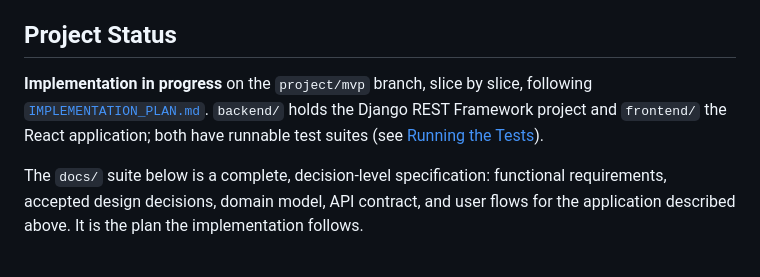
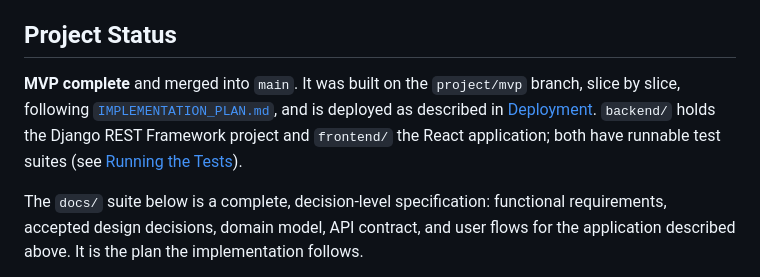
Before and after one commit to DelDmc/medical-tracker, a Markdown page: README.md, the part around the change. GitHub-like rendering.

```diff
--- a/README.md
+++ b/README.md
@@ -6,7 +6,7 @@ Stack: Django REST Framework backend (JSON API under `/api/v1/`) + React fronten
 
 ## Project Status
 
-**Implementation in progress** on the `project/mvp` branch, slice by slice, following [`IMPLEMENTATION_PLAN.md`](IMPLEMENTATION_PLAN.md). `backend/` holds the Django REST Framework project and `frontend/` the React application; both have runnable test suites (see [Running the Tests](#running-the-tests)).
+**MVP complete** and merged into `main`. It was built on the `project/mvp` branch, slice by slice, following [`IMPLEMENTATION_PLAN.md`](IMPLEMENTATION_PLAN.md), and is deployed as described in [Deployment](#deployment). `backend/` holds the Django REST Framework project and `frontend/` the React application; both have runnable test suites (see [Running the Tests](#running-the-tests)).
 
 The `docs/` suite below is a complete, decision-level specification: functional requirements, accepted design decisions, domain model, API contract, and user flows for the application described above. It is the plan the implementation follows.
 
```
Also changed, not shown: DEVELOPMENT_LOG.md (+9 -7 lines).
